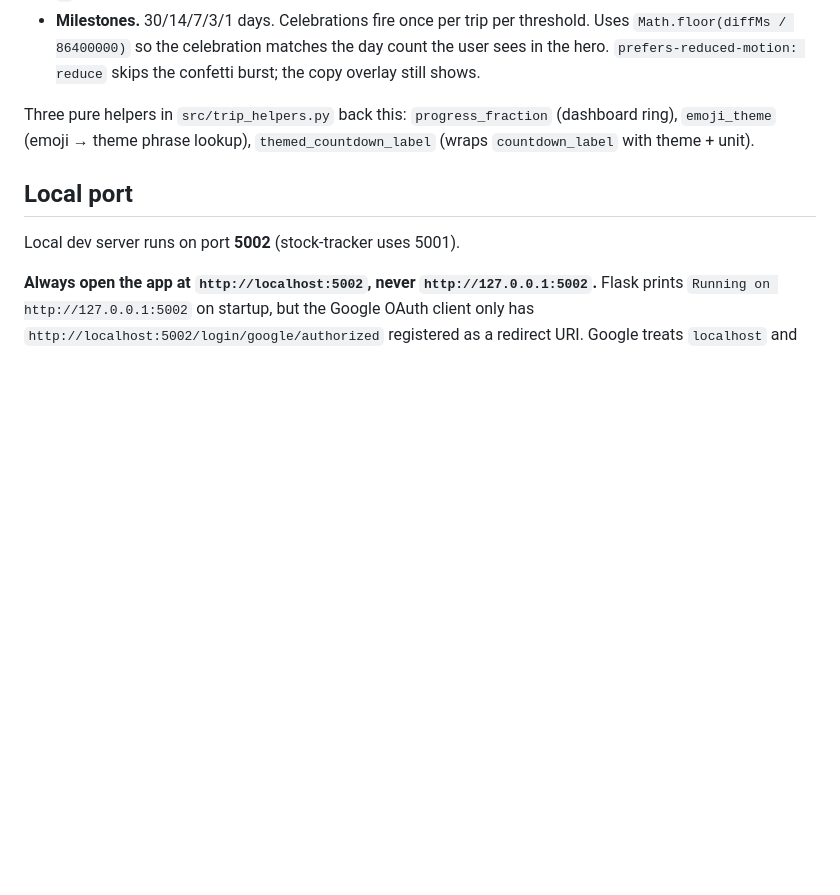
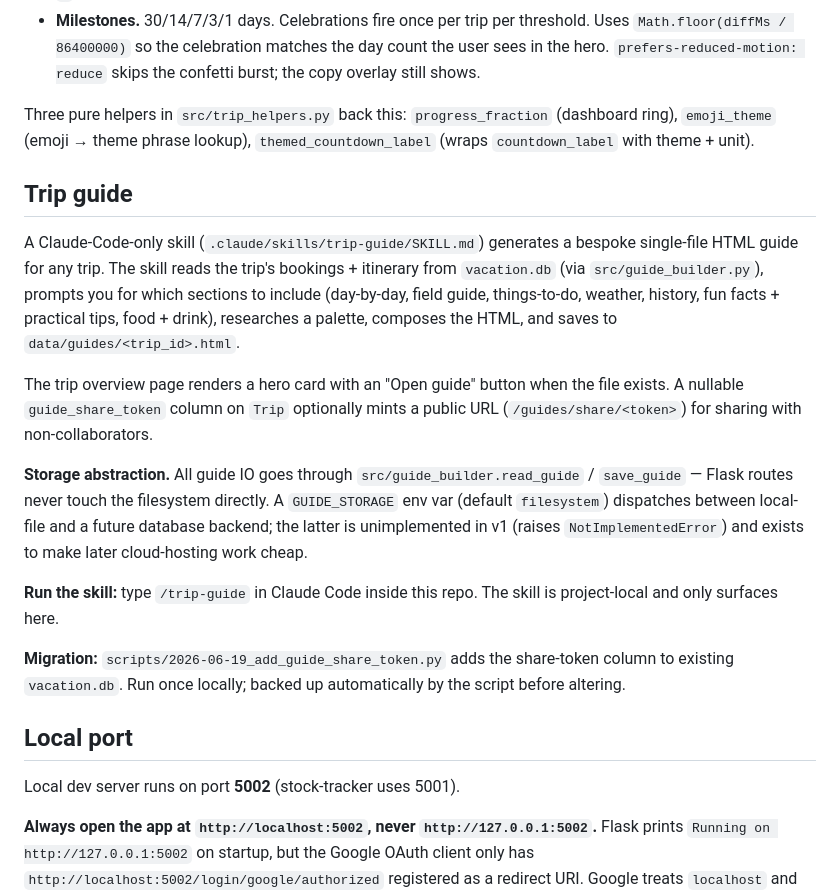
Before and after one commit to jsoash-home/Trip-Planner, a Markdown page: CLAUDE.md, the part around the change. GitHub-like rendering; blank space fills up the shorter version.

Commit message:
docs: CLAUDE.md — trip guide skill + storage abstraction
Co-Authored-By: Claude Opus 4.7 <noreply@anthropic.com>

```diff
--- a/CLAUDE.md
+++ b/CLAUDE.md
@@ -158,6 +158,35 @@ Three pure helpers in `src/trip_helpers.py` back this:
 phrase lookup), `themed_countdown_label` (wraps `countdown_label` with
 theme + unit).
 
+## Trip guide
+
+A Claude-Code-only skill (`.claude/skills/trip-guide/SKILL.md`) generates a
+bespoke single-file HTML guide for any trip. The skill reads the trip's
+bookings + itinerary from `vacation.db` (via `src/guide_builder.py`),
+prompts you for which sections to include (day-by-day, field guide,
+things-to-do, weather, history, fun facts + practical tips, food + drink),
+researches a palette, composes the HTML, and saves to
+`data/guides/<trip_id>.html`.
+
+The trip overview page renders a hero card with an "Open guide" button
+when the file exists. A nullable `guide_share_token` column on `Trip`
+optionally mints a public URL (`/guides/share/<token>`) for sharing with
+non-collaborators.
+
+**Storage abstraction.** All guide IO goes through
+`src/guide_builder.read_guide` / `save_guide` — Flask routes never touch
+the filesystem directly. A `GUIDE_STORAGE` env var (default `filesystem`)
+dispatches between local-file and a future database backend; the latter
+is unimplemented in v1 (raises `NotImplementedError`) and exists to make
+later cloud-hosting work cheap.
+
+**Run the skill:** type `/trip-guide` in Claude Code inside this repo.
+The skill is project-local and only surfaces here.
+
+**Migration:** `scripts/2026-06-19_add_guide_share_token.py` adds the
+share-token column to existing `vacation.db`. Run once locally; backed
+up automatically by the script before altering.
+
 ## Local port
 Local dev server runs on port **5002** (stock-tracker uses 5001).
 
```
